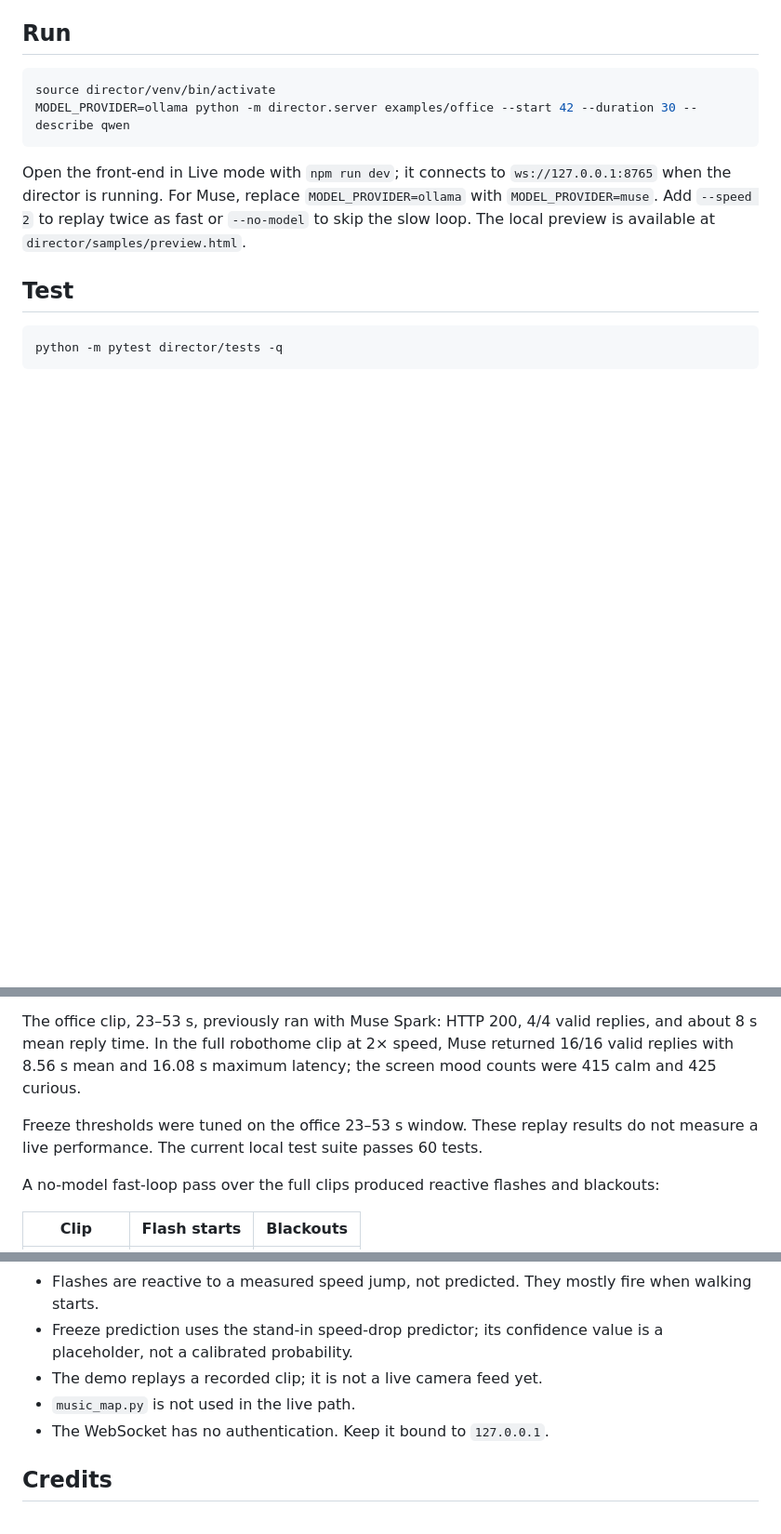
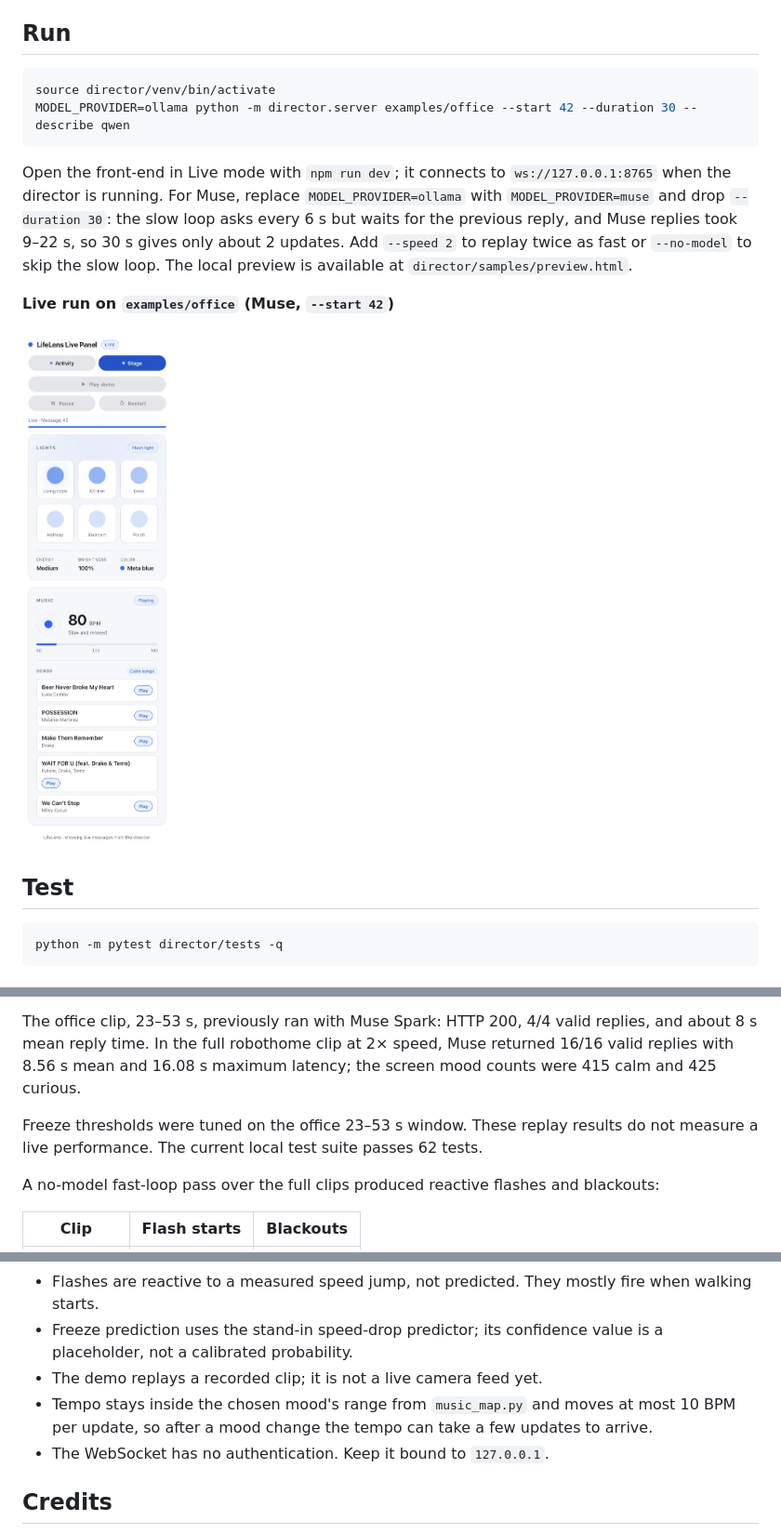
Before and after one commit to nshreyasvi/LifeLens, a Markdown page: director/README.md, 3 parts joined by grey strips. Shown: that part at 93% size. GitHub-like rendering; pictures changed too: director/docs/director-live.png; blank space fills up the shorter version.

````diff
--- a/director/README.md
+++ b/director/README.md
@@ -29,7 +29,11 @@ source director/venv/bin/activate
 MODEL_PROVIDER=ollama python -m director.server examples/office --start 42 --duration 30 --describe qwen
 ```
 
-Open the front-end in Live mode with `npm run dev`; it connects to `ws://127.0.0.1:8765` when the director is running. For Muse, replace `MODEL_PROVIDER=ollama` with `MODEL_PROVIDER=muse`. Add `--speed 2` to replay twice as fast or `--no-model` to skip the slow loop. The local preview is available at `director/samples/preview.html`.
+Open the front-end in Live mode with `npm run dev`; it connects to `ws://127.0.0.1:8765` when the director is running. For Muse, replace `MODEL_PROVIDER=ollama` with `MODEL_PROVIDER=muse` and drop `--duration 30`: the slow loop asks every 6 s but waits for the previous reply, and Muse replies took 9–22 s, so 30 s gives only about 2 updates. Add `--speed 2` to replay twice as fast or `--no-model` to skip the slow loop. The local preview is available at `director/samples/preview.html`.
+
+**Live run on `examples/office` (Muse, `--start 42`)**
+
+![Director live on the Stage page](docs/director-live.png)
 
 ## Test
 
@@ -44,7 +48,7 @@ The office clip, 23–53 s, ran with Llama 3.2 3B: `ollama ps` showed 2.2 GB, th
 The office clip, 23–53 s, previously ran with Muse Spark: HTTP 200, 4/4 valid replies, and about 8 s mean reply time. In the full robothome clip at 2× speed, Muse returned 16/16 valid replies with 8.56 s mean and 16.08 s maximum latency; the screen mood counts were 415 calm and 425 curious.
 
 Freeze thresholds were tuned on the office 23–53 s window. These replay results do not measure a live performance.
-The current local test suite passes 60 tests.
+The current local test suite passes 62 tests.
 
 A no-model fast-loop pass over the full clips produced reactive flashes and blackouts:
 
@@ -61,7 +65,7 @@ A no-model fast-loop pass over the full clips produced reactive flashes and blac
 * Flashes are reactive to a measured speed jump, not predicted. They mostly fire when walking starts.
 * Freeze prediction uses the stand-in speed-drop predictor; its confidence value is a placeholder, not a calibrated probability.
 * The demo replays a recorded clip; it is not a live camera feed yet.
-* `music_map.py` is not used in the live path.
+* Tempo stays inside the chosen mood's range from `music_map.py` and moves at most 10 BPM per update, so after a mood change the tempo can take a few updates to arrive.
 * The WebSocket has no authentication. Keep it bound to `127.0.0.1`.
 
 ## Credits
````
Also changed, not shown: README.md (+9 -4 lines), director/TESTING.md (+1 -1 lines), 3 other files.
